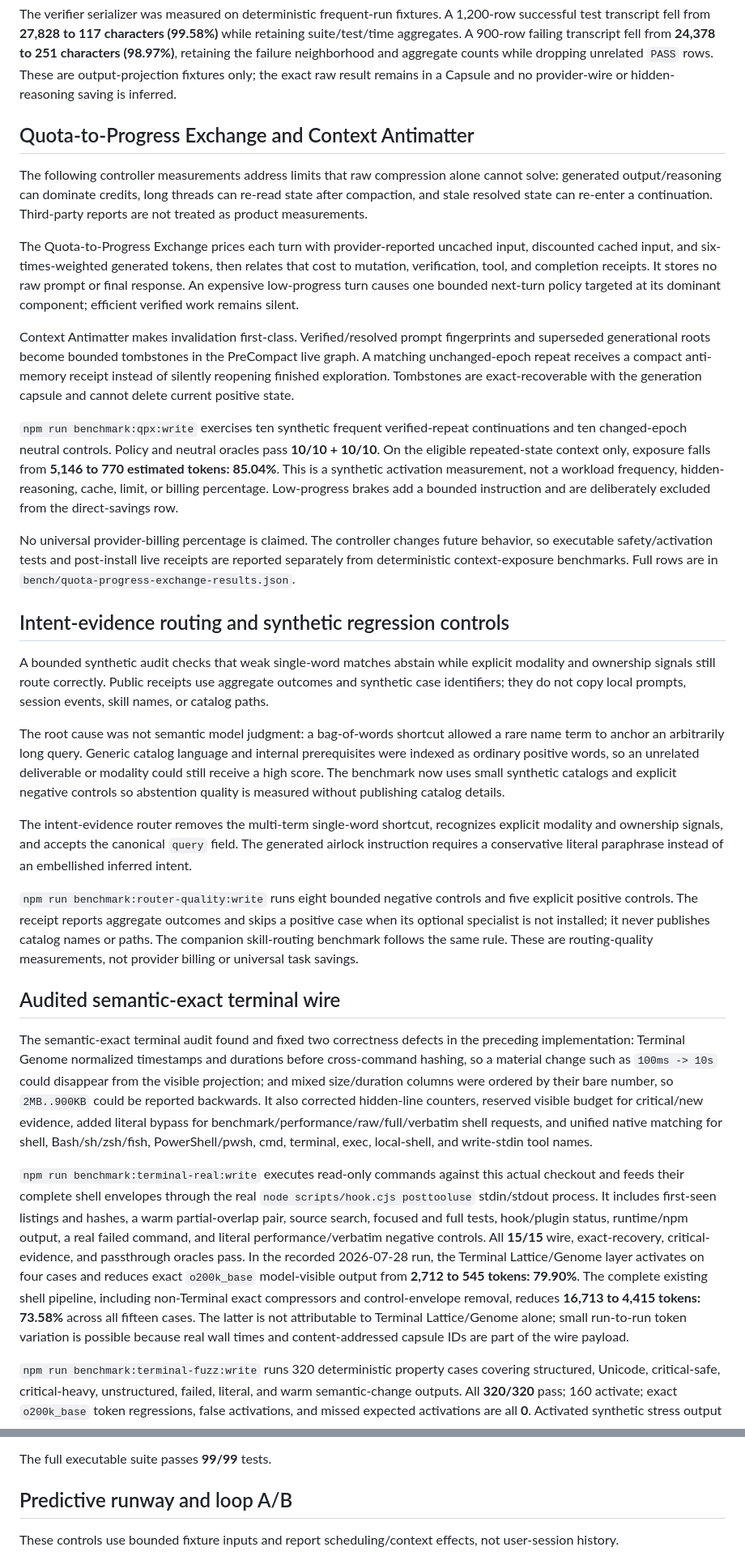
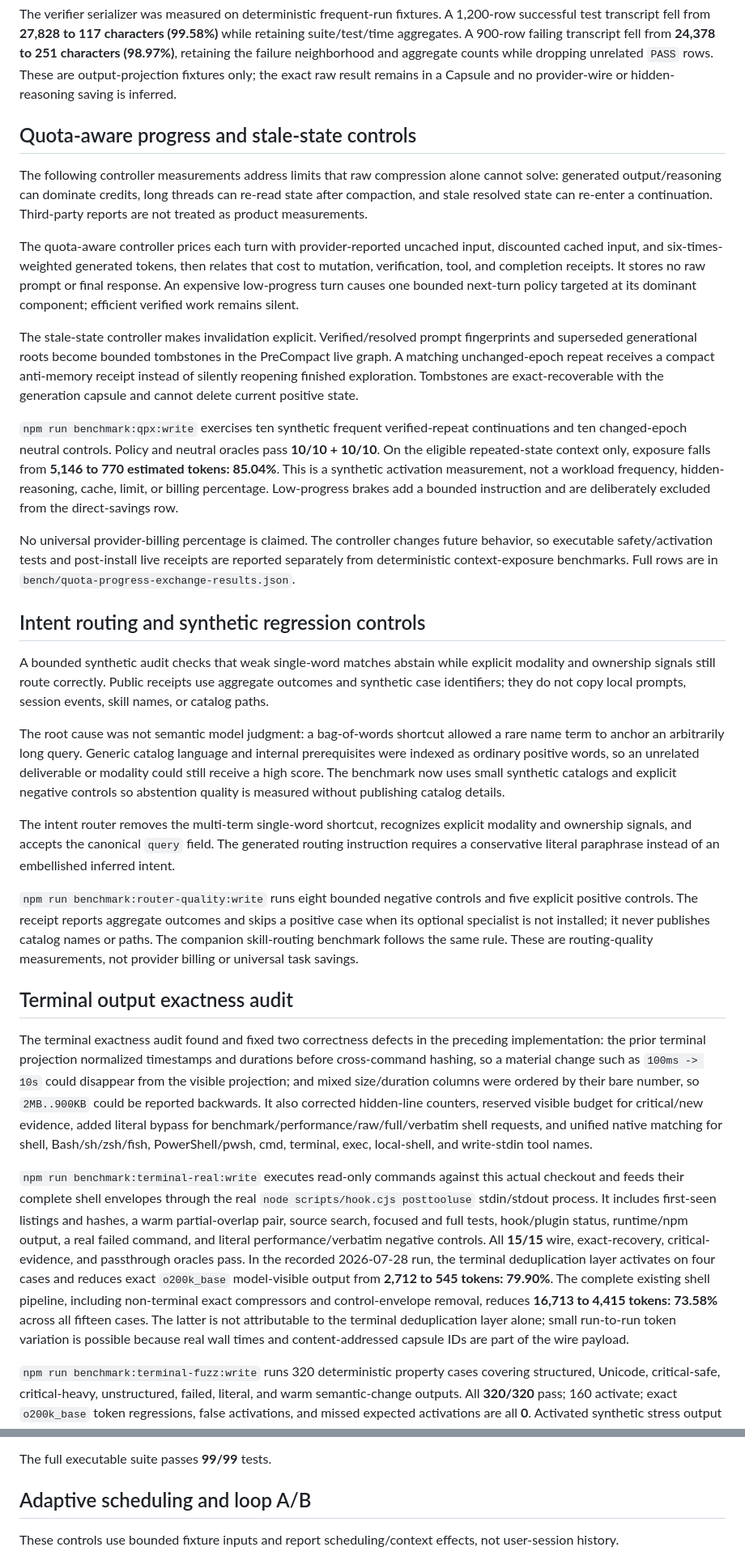
Before and after one commit to hakiyaka/capsule, a Markdown page: BENCHMARK.md, 2 parts joined by grey strips. Shown at 81% size. GitHub-like rendering.

Commit message:
Generalize public benchmark terminology

```diff
--- a/BENCHMARK.md
+++ b/BENCHMARK.md
@@ -96,22 +96,22 @@ dropping unrelated `PASS` rows. These are output-projection fixtures only; the
 exact raw result remains in a Capsule and no provider-wire or hidden-reasoning
 saving is inferred.
 
-## Quota-to-Progress Exchange and Context Antimatter
+## Quota-aware progress and stale-state controls
 
 The following controller measurements address limits that raw compression alone
 cannot solve: generated output/reasoning can dominate credits, long threads can
 re-read state after compaction, and stale resolved state can re-enter a
 continuation. Third-party reports are not treated as product measurements.
 
-The Quota-to-Progress Exchange prices each turn with provider-reported uncached input, discounted cached input, and six-times-weighted generated tokens, then relates that cost to mutation, verification, tool, and completion receipts. It stores no raw prompt or final response. An expensive low-progress turn causes one bounded next-turn policy targeted at its dominant component; efficient verified work remains silent.
+The quota-aware controller prices each turn with provider-reported uncached input, discounted cached input, and six-times-weighted generated tokens, then relates that cost to mutation, verification, tool, and completion receipts. It stores no raw prompt or final response. An expensive low-progress turn causes one bounded next-turn policy targeted at its dominant component; efficient verified work remains silent.
 
-Context Antimatter makes invalidation first-class. Verified/resolved prompt fingerprints and superseded generational roots become bounded tombstones in the PreCompact live graph. A matching unchanged-epoch repeat receives a compact anti-memory receipt instead of silently reopening finished exploration. Tombstones are exact-recoverable with the generation capsule and cannot delete current positive state.
+The stale-state controller makes invalidation explicit. Verified/resolved prompt fingerprints and superseded generational roots become bounded tombstones in the PreCompact live graph. A matching unchanged-epoch repeat receives a compact anti-memory receipt instead of silently reopening finished exploration. Tombstones are exact-recoverable with the generation capsule and cannot delete current positive state.
 
 `npm run benchmark:qpx:write` exercises ten synthetic frequent verified-repeat continuations and ten changed-epoch neutral controls. Policy and neutral oracles pass **10/10 + 10/10**. On the eligible repeated-state context only, exposure falls from **5,146 to 770 estimated tokens: 85.04%**. This is a synthetic activation measurement, not a workload frequency, hidden-reasoning, cache, limit, or billing percentage. Low-progress brakes add a bounded instruction and are deliberately excluded from the direct-savings row.
 
 No universal provider-billing percentage is claimed. The controller changes future behavior, so executable safety/activation tests and post-install live receipts are reported separately from deterministic context-exposure benchmarks. Full rows are in `bench/quota-progress-exchange-results.json`.
 
-## Intent-evidence routing and synthetic regression controls
+## Intent routing and synthetic regression controls
 
 A bounded synthetic audit checks that weak single-word matches abstain while explicit modality and ownership signals still route correctly. Public receipts use aggregate outcomes and synthetic case identifiers; they do not copy local prompts, session events, skill names, or catalog paths.
 
@@ -122,9 +122,9 @@ deliverable or modality could still receive a high score. The benchmark now uses
 small synthetic catalogs and explicit negative controls so abstention quality is
 measured without publishing catalog details.
 
-The intent-evidence router removes the multi-term single-word shortcut,
+The intent router removes the multi-term single-word shortcut,
 recognizes explicit modality and ownership signals, and accepts the canonical
-`query` field. The generated airlock instruction requires a conservative
+`query` field. The generated routing instruction requires a conservative
 literal paraphrase instead of an embellished inferred intent.
 
 `npm run benchmark:router-quality:write` runs eight bounded negative controls
@@ -134,11 +134,11 @@ publishes catalog names or paths. The companion skill-routing benchmark follows
 the same rule. These are routing-quality measurements, not provider billing or
 universal task savings.
 
-## Audited semantic-exact terminal wire
+## Terminal output exactness audit
 
-The semantic-exact terminal audit found and fixed two correctness defects in the preceding implementation: Terminal Genome normalized timestamps and durations before cross-command hashing, so a material change such as `100ms -> 10s` could disappear from the visible projection; and mixed size/duration columns were ordered by their bare number, so `2MB..900KB` could be reported backwards. It also corrected hidden-line counters, reserved visible budget for critical/new evidence, added literal bypass for benchmark/performance/raw/full/verbatim shell requests, and unified native matching for shell, Bash/sh/zsh/fish, PowerShell/pwsh, cmd, terminal, exec, local-shell, and write-stdin tool names.
+The terminal exactness audit found and fixed two correctness defects in the preceding implementation: the prior terminal projection normalized timestamps and durations before cross-command hashing, so a material change such as `100ms -> 10s` could disappear from the visible projection; and mixed size/duration columns were ordered by their bare number, so `2MB..900KB` could be reported backwards. It also corrected hidden-line counters, reserved visible budget for critical/new evidence, added literal bypass for benchmark/performance/raw/full/verbatim shell requests, and unified native matching for shell, Bash/sh/zsh/fish, PowerShell/pwsh, cmd, terminal, exec, local-shell, and write-stdin tool names.
 
-`npm run benchmark:terminal-real:write` executes read-only commands against this actual checkout and feeds their complete shell envelopes through the real `node scripts/hook.cjs posttooluse` stdin/stdout process. It includes first-seen listings and hashes, a warm partial-overlap pair, source search, focused and full tests, hook/plugin status, runtime/npm output, a real failed command, and literal performance/verbatim negative controls. All **15/15** wire, exact-recovery, critical-evidence, and passthrough oracles pass. In the recorded 2026-07-28 run, the Terminal Lattice/Genome layer activates on four cases and reduces exact `o200k_base` model-visible output from **2,712 to 545 tokens: 79.90%**. The complete existing shell pipeline, including non-Terminal exact compressors and control-envelope removal, reduces **16,713 to 4,415 tokens: 73.58%** across all fifteen cases. The latter is not attributable to Terminal Lattice/Genome alone; small run-to-run token variation is possible because real wall times and content-addressed capsule IDs are part of the wire payload.
+`npm run benchmark:terminal-real:write` executes read-only commands against this actual checkout and feeds their complete shell envelopes through the real `node scripts/hook.cjs posttooluse` stdin/stdout process. It includes first-seen listings and hashes, a warm partial-overlap pair, source search, focused and full tests, hook/plugin status, runtime/npm output, a real failed command, and literal performance/verbatim negative controls. All **15/15** wire, exact-recovery, critical-evidence, and passthrough oracles pass. In the recorded 2026-07-28 run, the terminal deduplication layer activates on four cases and reduces exact `o200k_base` model-visible output from **2,712 to 545 tokens: 79.90%**. The complete existing shell pipeline, including non-terminal exact compressors and control-envelope removal, reduces **16,713 to 4,415 tokens: 73.58%** across all fifteen cases. The latter is not attributable to the terminal deduplication layer alone; small run-to-run token variation is possible because real wall times and content-addressed capsule IDs are part of the wire payload.
 
 `npm run benchmark:terminal-fuzz:write` runs 320 deterministic property cases covering structured, Unicode, critical-safe, critical-heavy, unstructured, failed, literal, and warm semantic-change outputs. All **320/320** pass; 160 activate; exact `o200k_base` token regressions, false activations, and missed expected activations are all **0**. Activated synthetic stress output falls from **566,744 to 28,117 tokens: 95.04%**. This is a robustness result, not a real-usage percentage.
 
@@ -258,7 +258,7 @@ Control notices are now self-describing compact tags, so a transformed result no
 
 The full executable suite passes **99/99** tests.
 
-## Predictive runway and loop A/B
+## Adaptive scheduling and loop A/B
 
 These controls use bounded fixture inputs and report scheduling/context effects,
 not user-session history.
```
Also changed, not shown: other parts of BENCHMARK.md (+12 -12 lines).
